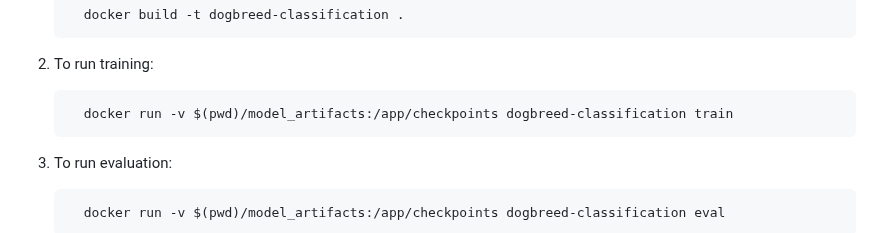
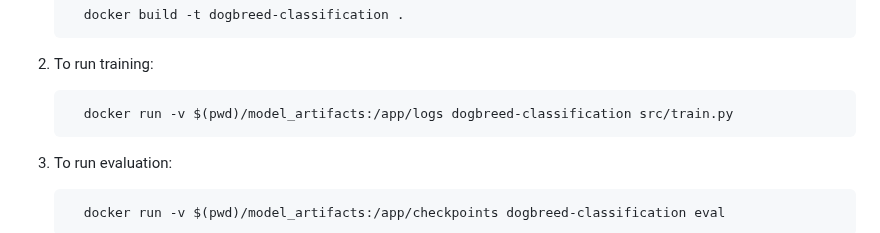
Before and after one commit to Nageswar-Sahoo/EMLO4_HYDRA, a Markdown page: README.md, the part around the change. Rendered like a GitHub page.

```diff
--- a/README.md
+++ b/README.md
@@ -57,7 +57,7 @@ How to Train, Evaluate, and Infer Using Docker
 
  3. To run training:
 
-          docker run -v $(pwd)/model_artifacts:/app/checkpoints dogbreed-classification train
+          docker run -v $(pwd)/model_artifacts:/app/logs dogbreed-classification src/train.py
 
  5. To run evaluation:
 
```
